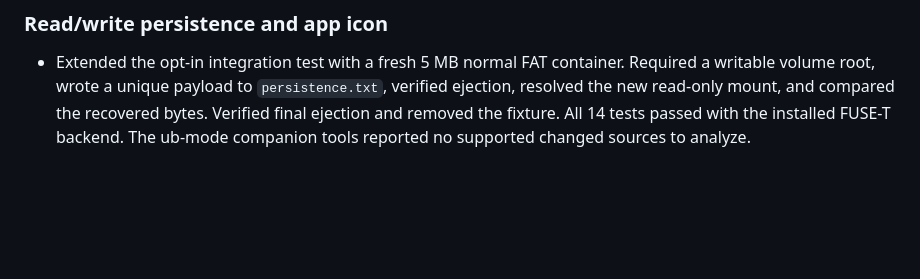
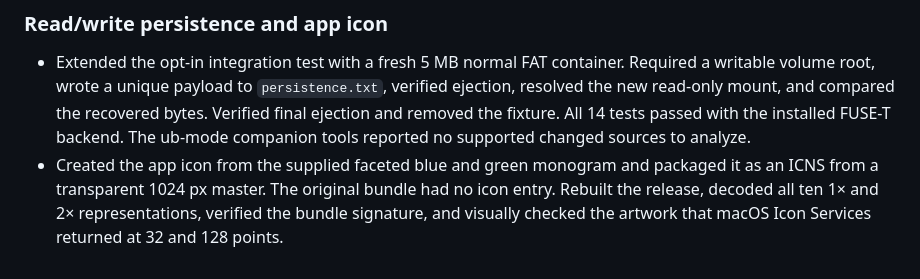
Before and after one commit to Endogen/volume-library, a Markdown page: WORK_LOG.md, the part around the change. Drawn GitHub-style; blank space fills up the shorter version.

Commit message:
Package the faceted app icon for Finder and the Dock

```diff
--- a/WORK_LOG.md
+++ b/WORK_LOG.md
@@ -26,3 +26,4 @@
 ### Read/write persistence and app icon
 
 - Extended the opt-in integration test with a fresh 5 MB normal FAT container. Required a writable volume root, wrote a unique payload to `persistence.txt`, verified ejection, resolved the new read-only mount, and compared the recovered bytes. Verified final ejection and removed the fixture. All 14 tests passed with the installed FUSE-T backend. The ub-mode companion tools reported no supported changed sources to analyze.
+- Created the app icon from the supplied faceted blue and green monogram and packaged it as an ICNS from a transparent 1024 px master. The original bundle had no icon entry. Rebuilt the release, decoded all ten 1× and 2× representations, verified the bundle signature, and visually checked the artwork that macOS Icon Services returned at 32 and 128 points.
```
Also changed, not shown: Resources/AppIcon.png (added), 2 other files.
